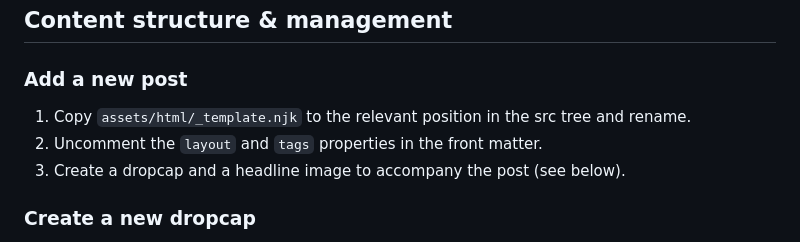
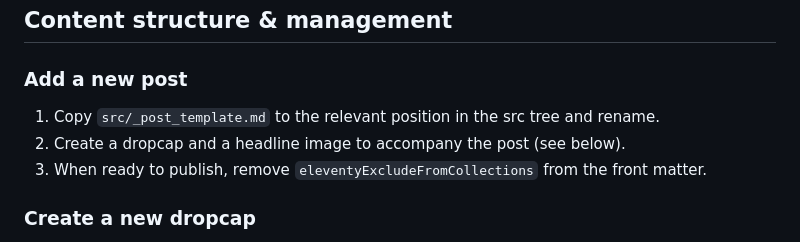
Before and after one commit to albertomh/albertomh.com, a Markdown page: README.md, the part around the change. Drawn GitHub-style.

Commit message:
docs: update instructions to create a post from template

```diff
--- a/README.md
+++ b/README.md
@@ -60,9 +60,9 @@ Cloudflare Pages uses the following build configuration:
 
 ### Add a new post
 
-1. Copy `assets/html/_template.njk` to the relevant position in the src tree and rename.
-1. Uncomment the `layout` and `tags` properties in the front matter.
+1. Copy `src/_post_template.md` to the relevant position in the src tree and rename.
 1. Create a dropcap and a headline image to accompany the post (see below).
+1. When ready to publish, remove `eleventyExcludeFromCollections` from the front matter.
 
 ### Create a new dropcap
 
```
